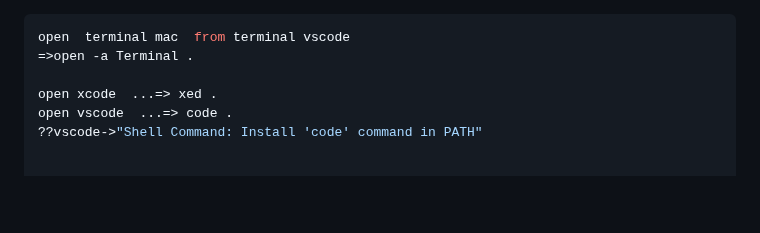
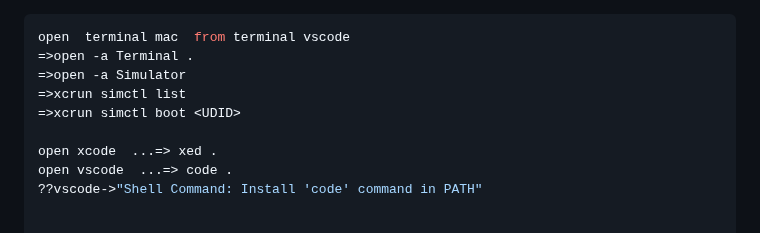
Before and after one commit to phamha98/hi, a Markdown page: README.md, the part around the change. Rendered like a GitHub page; blank space fills up the shorter version.

````diff
--- a/README.md
+++ b/README.md
@@ -2,6 +2,9 @@
 ```shell
 open  terminal mac  from terminal vscode
 =>open -a Terminal .
+=>open -a Simulator
+=>xcrun simctl list
+=>xcrun simctl boot <UDID>
 
 open xcode  ...=> xed .
 open vscode  ...=> code .
````
